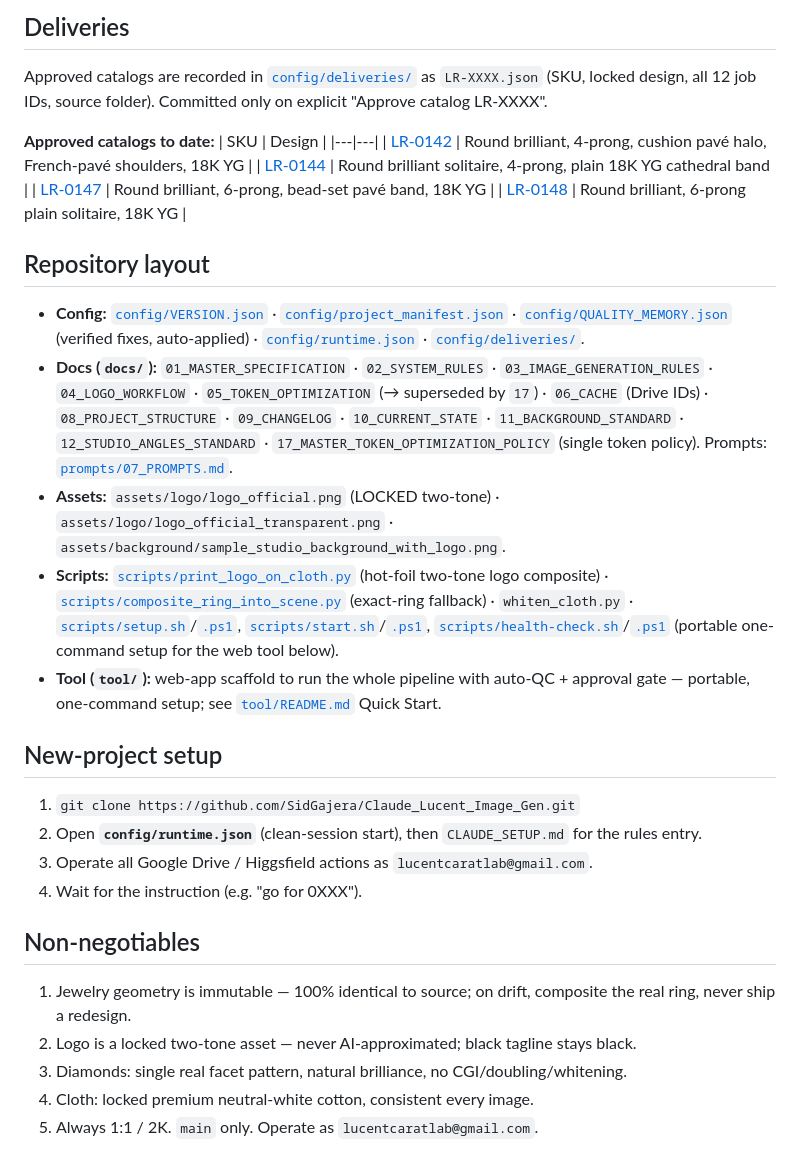
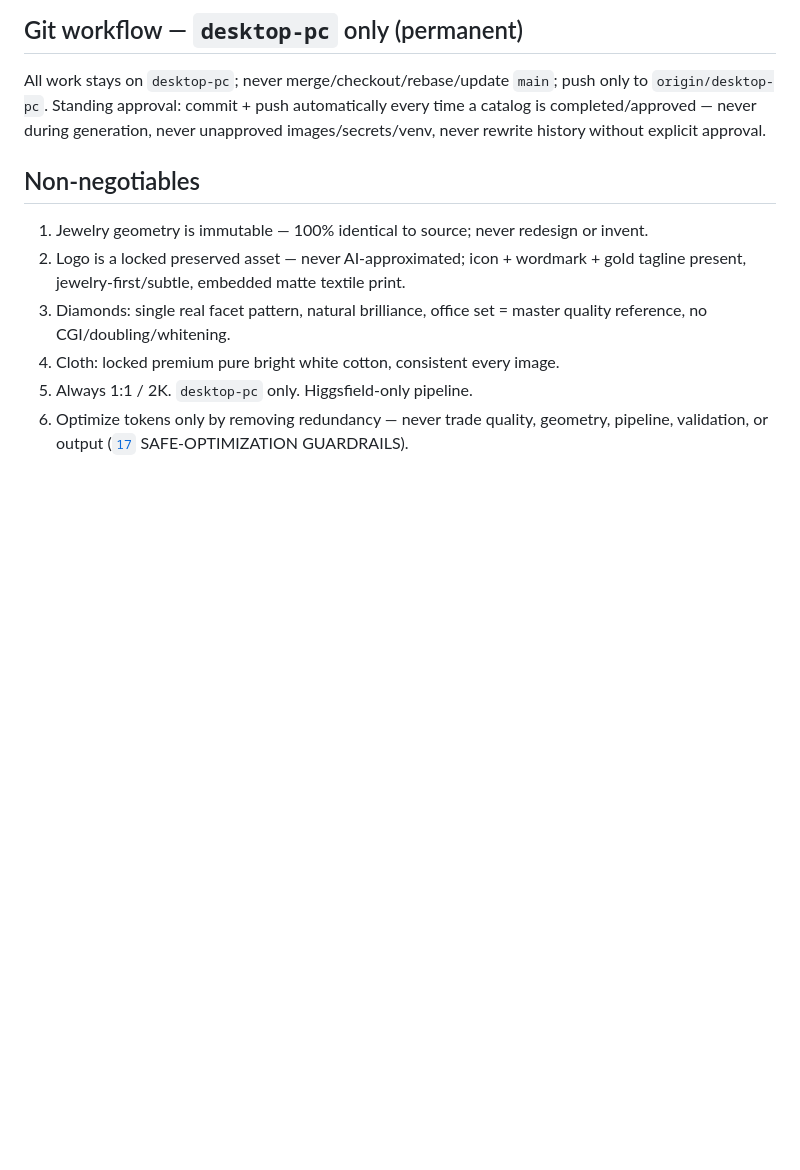
Before and after one commit to SidGajera/Jewelry_Image_Gen, a Markdown page: README.md, the part around one of its changes. GitHub-like rendering; blank space fills up the shorter version.

```diff
--- a/README.md
+++ b/README.md
@@ -45,30 +52,10 @@ All development, fixes, commits, and pushes go **directly to `main`**. No featur
-## Deliveries
-Approved catalogs are recorded in [`config/deliveries/`](config/deliveries) as `LR-XXXX.json` (SKU, locked design, all 12 job IDs, source folder). Committed only on explicit "Approve catalog LR-XXXX".
-
-**Approved catalogs to date:**
-| SKU | Design |
-|---|---|
-| [LR-0142](config/deliveries/LR-0142.json) | Round brilliant, 4-prong, cushion pavé halo, French-pavé shoulders, 18K YG |
-| [LR-0144](config/deliveries/LR-0144.json) | Round brilliant solitaire, 4-prong, plain 18K YG cathedral band |
-| [LR-0147](config/deliveries/LR-0147.json) | Round brilliant, 6-prong, bead-set pavé band, 18K YG |
-| [LR-0148](config/deliveries/LR-0148.json) | Round brilliant, 6-prong plain solitaire, 18K YG |
-
-## Repository layout
-- **Config:** [`config/VERSION.json`](config/VERSION.json) · [`config/project_manifest.json`](config/project_manifest.json) · [`config/QUALITY_MEMORY.json`](config/QUALITY_MEMORY.json) (verified fixes, auto-applied) · [`config/runtime.json`](config/runtime.json) · [`config/deliveries/`](config/deliveries).
-- **Docs (`docs/`):** `01_MASTER_SPECIFICATION` · `02_SYSTEM_RULES` · `03_IMAGE_GENERATION_RULES` · `04_LOGO_WORKFLOW` · `05_TOKEN_OPTIMIZATION` (→ superseded by `17`) · `06_CACHE` (Drive IDs) · `08_PROJECT_STRUCTURE` · `09_CHANGELOG` · `10_CURRENT_STATE` · `11_BACKGROUND_STANDARD` · `12_STUDIO_ANGLES_STANDARD` · `17_MASTER_TOKEN_OPTIMIZATION_POLICY` (single token policy). Prompts: [`prompts/07_PROMPTS.md`](prompts/07_PROMPTS.md).
-- **Assets:** `assets/logo/logo_official.png` (LOCKED two-tone) · `assets/logo/logo_official_transparent.png` · `assets/background/sample_studio_background_with_logo.png`.
-- **Scripts:** [`scripts/print_logo_on_cloth.py`](scripts/print_logo_on_cloth.py) (hot-foil two-tone logo composite) · [`scripts/composite_ring_into_scene.py`](scripts/composite_ring_into_scene.py) (exact-ring fallback) · `whiten_cloth.py` · [`scripts/setup.sh`](scripts/setup.sh)/[`.ps1`](scripts/setup.ps1), [`scripts/start.sh`](scripts/start.sh)/[`.ps1`](scripts/start.ps1), [`scripts/health-check.sh`](scripts/health-check.sh)/[`.ps1`](scripts/health-check.ps1) (portable one-command setup for the web tool below).
-- **Tool (`tool/`):** web-app scaffold to run the whole pipeline with auto-QC + approval gate — portable, one-command setup; see [`tool/README.md`](tool/README.md) Quick Start.
-
-## New-project setup
-1. `git clone https://github.com/SidGajera/Claude_Lucent_Image_Gen.git`
-2. Open **`config/runtime.json`** (clean-session start), then `CLAUDE_SETUP.md` for the rules entry.
-3. Operate all Google Drive / Higgsfield actions as `lucentcaratlab@gmail.com`.
-4. Wait for the instruction (e.g. "go for 0XXX").
+## Git workflow — `desktop-pc` only (permanent)
+All work stays on `desktop-pc`; never merge/checkout/rebase/update `main`; push only to `origin/desktop-pc`. Standing approval: commit + push automatically every time a catalog is completed/approved — never during generation, never unapproved images/secrets/venv, never rewrite history without explicit approval.
 
 ## Non-negotiables
-1. Jewelry geometry is immutable — 100% identical to source; on drift, composite the real ring, never ship a redesign.
-2. Logo is a locked two-tone asset — never AI-approximated; black tagline stays black.
-3. Diamonds: single real facet pattern, natural brilliance, no CGI/doubling/whitening.
-4. Cloth: locked premium neutral-white cotton, consistent every image.
-5. Always 1:1 / 2K. `main` only. Operate as `lucentcaratlab@gmail.com`.
+1. Jewelry geometry is immutable — 100% identical to source; never redesign or invent.
+2. Logo is a locked preserved asset — never AI-approximated; icon + wordmark + gold tagline present, jewelry-first/subtle, embedded matte textile print.
+3. Diamonds: single real facet pattern, natural brilliance, office set = master quality reference, no CGI/doubling/whitening.
+4. Cloth: locked premium pure bright white cotton, consistent every image.
+5. Always 1:1 / 2K. `desktop-pc` only. Higgsfield-only pipeline.
+6. Optimize tokens only by removing redundancy — never trade quality, geometry, pipeline, validation, or output ([`17`](docs/17_MASTER_TOKEN_OPTIMIZATION_POLICY.md) SAFE-OPTIMIZATION GUARDRAILS).
```
Also changed, not shown: other parts of README.md (+38 -31 lines).
